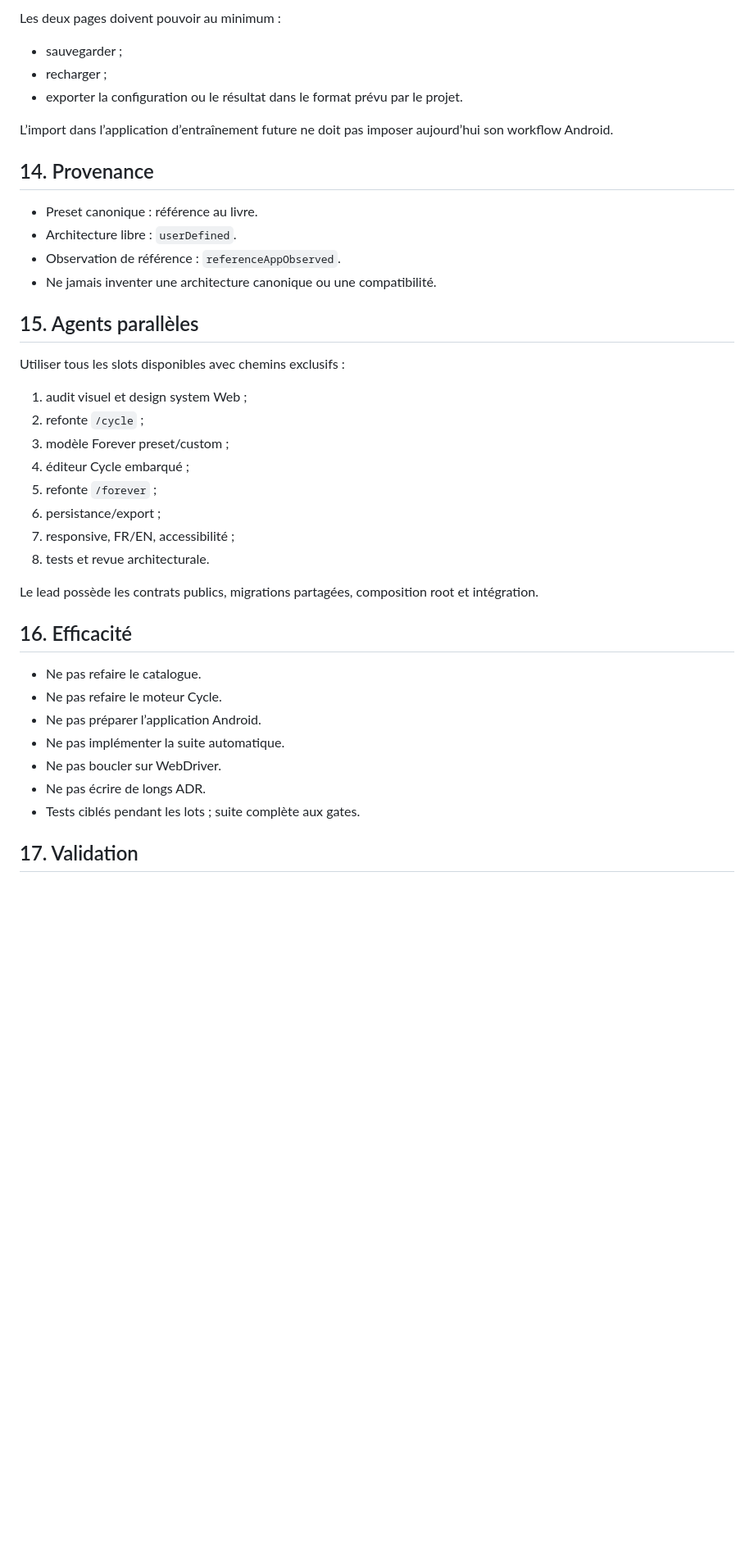
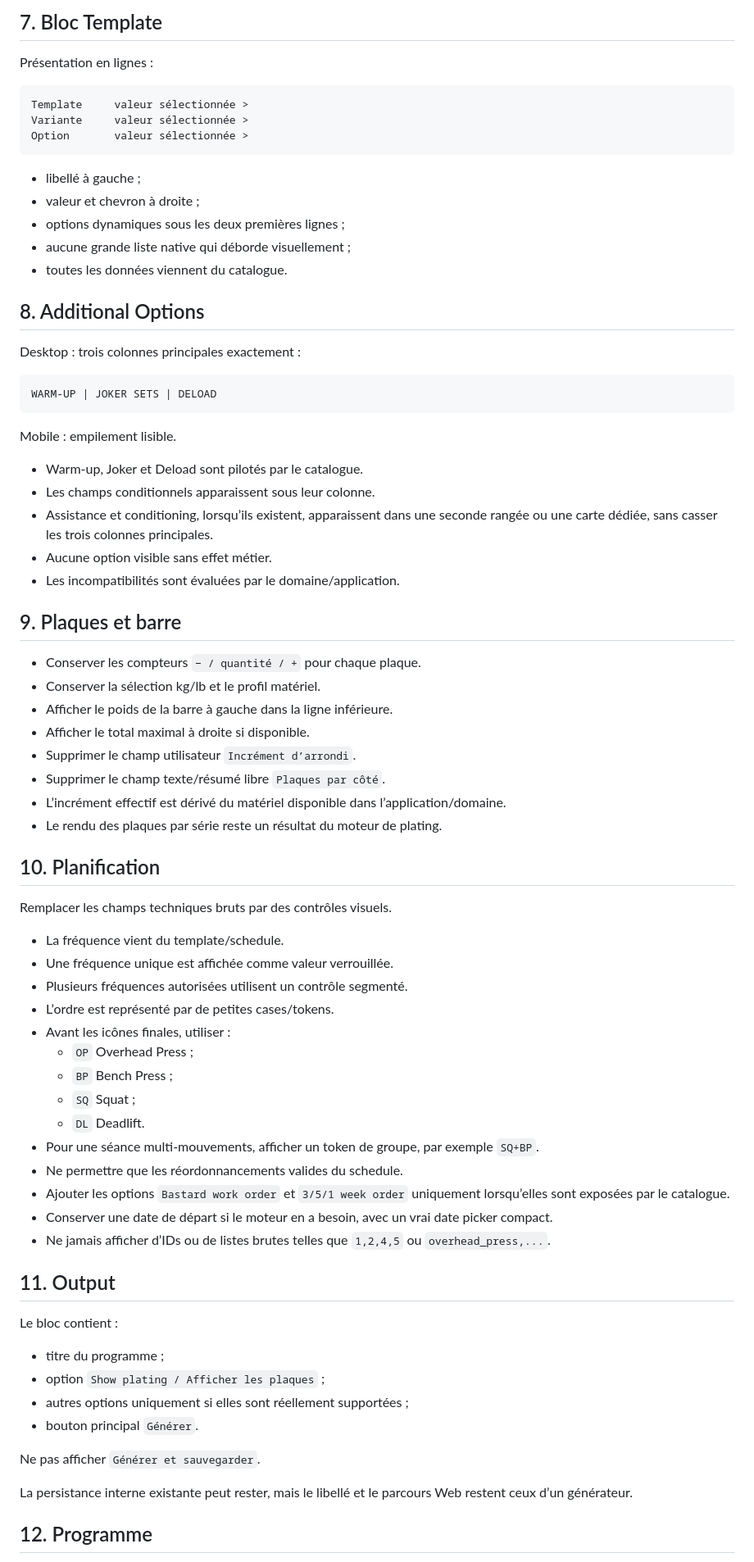
Before and after one commit to Totem974/HybridTraining, a Markdown page: AGENTS.md, the part around one of its changes. Shown at 82% size. Rendered like a GitHub page; blank space fills up the shorter version.

Commit message:
docs: set cycle UI parity authority

````diff
--- a/AGENTS.md
+++ b/AGENTS.md
@@ -339,42 +117,78 @@ Aucune logique de recommandation du prochain programme.
 
-Les deux pages doivent pouvoir au minimum :
+## 7. Bloc Template
 
-- sauvegarder ;
-- recharger ;
-- exporter la configuration ou le résultat dans le format prévu par le projet.
+Présentation en lignes :
 
-L’import dans l’application d’entraînement future ne doit pas imposer aujourd’hui son workflow Android.
+```text
+Template     valeur sélectionnée >
+Variante     valeur sélectionnée >
+Option       valeur sélectionnée >
+```
 
-## 14. Provenance
+- libellé à gauche ;
+- valeur et chevron à droite ;
+- options dynamiques sous les deux premières lignes ;
+- aucune grande liste native qui déborde visuellement ;
+- toutes les données viennent du catalogue.
 
-- Preset canonique : référence au livre.
-- Architecture libre : `userDefined`.
-- Observation de référence : `referenceAppObserved`.
-- Ne jamais inventer une architecture canonique ou une compatibilité.
+## 8. Additional Options
 
-## 15. Agents parallèles
+Desktop : trois colonnes principales exactement :
 
-Utiliser tous les slots disponibles avec chemins exclusifs :
+```text
+WARM-UP | JOKER SETS | DELOAD
+```
 
-1. audit visuel et design system Web ;
-2. refonte `/cycle` ;
-3. modèle Forever preset/custom ;
-4. éditeur Cycle embarqué ;
-5. refonte `/forever` ;
-6. persistance/export ;
-7. responsive, FR/EN, accessibilité ;
-8. tests et revue architecturale.
+Mobile : empilement lisible.
 
-Le lead possède les contrats publics, migrations partagées, composition root et intégration.
+- Warm-up, Joker et Deload sont pilotés par le catalogue.
+- Les champs conditionnels apparaissent sous leur colonne.
+- Assistance et conditioning, lorsqu’ils existent, apparaissent dans une seconde rangée ou une carte dédiée, sans casser les trois colonnes principales.
+- Aucune option visible sans effet métier.
+- Les incompatibilités sont évaluées par le domaine/application.
 
-## 16. Efficacité
+## 9. Plaques et barre
 
-- Ne pas refaire le catalogue.
-- Ne pas refaire le moteur Cycle.
-- Ne pas préparer l’application Android.
-- Ne pas implémenter la suite automatique.
-- Ne pas boucler sur WebDriver.
-- Ne pas écrire de longs ADR.
-- Tests ciblés pendant les lots ; suite complète aux gates.
+- Conserver les compteurs `− / quantité / +` pour chaque plaque.
+- Conserver la sélection kg/lb et le profil matériel.
+- Afficher le poids de la barre à gauche dans la ligne inférieure.
+- Afficher le total maximal à droite si disponible.
+- Supprimer le champ utilisateur `Incrément d’arrondi`.
+- Supprimer le champ texte/résumé libre `Plaques par côté`.
+- L’incrément effectif est dérivé du matériel disponible dans l’application/domaine.
+- Le rendu des plaques par série reste un résultat du moteur de plating.
 
-## 17. Validation
+## 10. Planification
+
+Remplacer les champs techniques bruts par des contrôles visuels.
+
+- La fréquence vient du template/schedule.
+- Une fréquence unique est affichée comme valeur verrouillée.
+- Plusieurs fréquences autorisées utilisent un contrôle segmenté.
+- L’ordre est représenté par de petites cases/tokens.
+- Avant les icônes finales, utiliser :
+  - `OP` Overhead Press ;
+  - `BP` Bench Press ;
+  - `SQ` Squat ;
+  - `DL` Deadlift.
+- Pour une séance multi-mouvements, afficher un token de groupe, par exemple `SQ+BP`.
+- Ne permettre que les réordonnancements valides du schedule.
+- Ajouter les options `Bastard work order` et `3/5/1 week order` uniquement lorsqu’elles sont exposées par le catalogue.
+- Conserver une date de départ si le moteur en a besoin, avec un vrai date picker compact.
+- Ne jamais afficher d’IDs ou de listes brutes telles que `1,2,4,5` ou `overhead_press,...`.
+
+## 11. Output
+
+Le bloc contient :
+
+- titre du programme ;
+- option `Show plating / Afficher les plaques` ;
+- autres options uniquement si elles sont réellement supportées ;
+- bouton principal `Générer`.
+
+Ne pas afficher `Générer et sauvegarder`.
+
+La persistance interne existante peut rester, mais le libellé et le parcours Web restent ceux d’un générateur.
+
+## 12. Programme
+
````
Also changed, not shown: other parts of AGENTS.md (+176 -324 lines).
